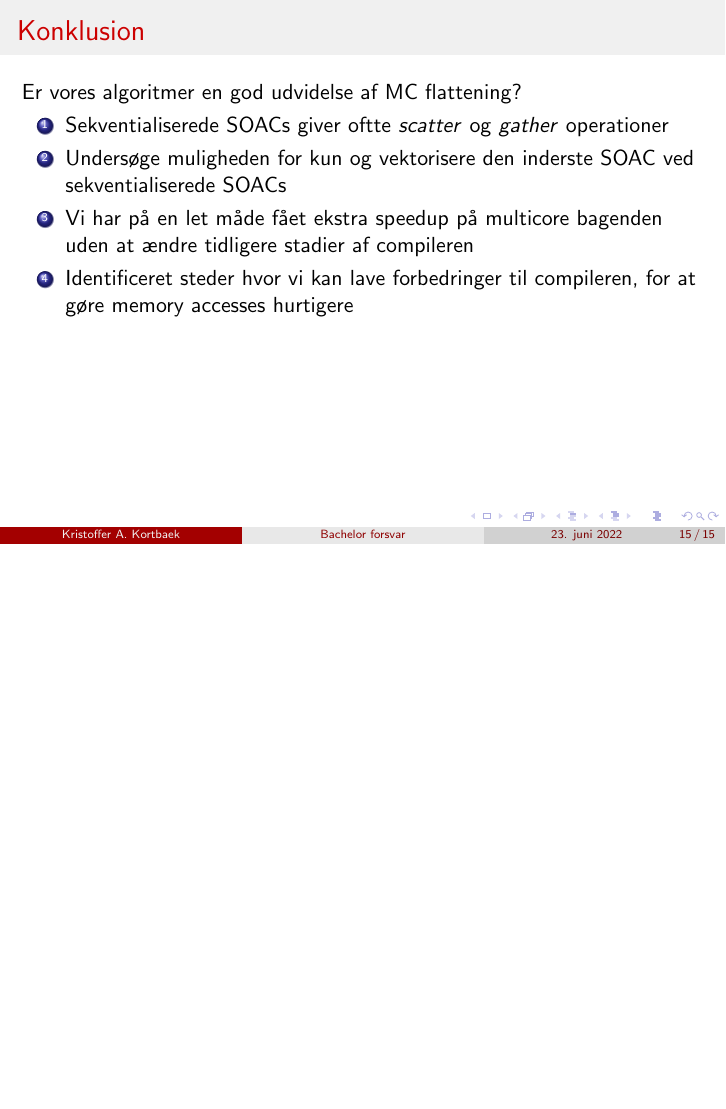
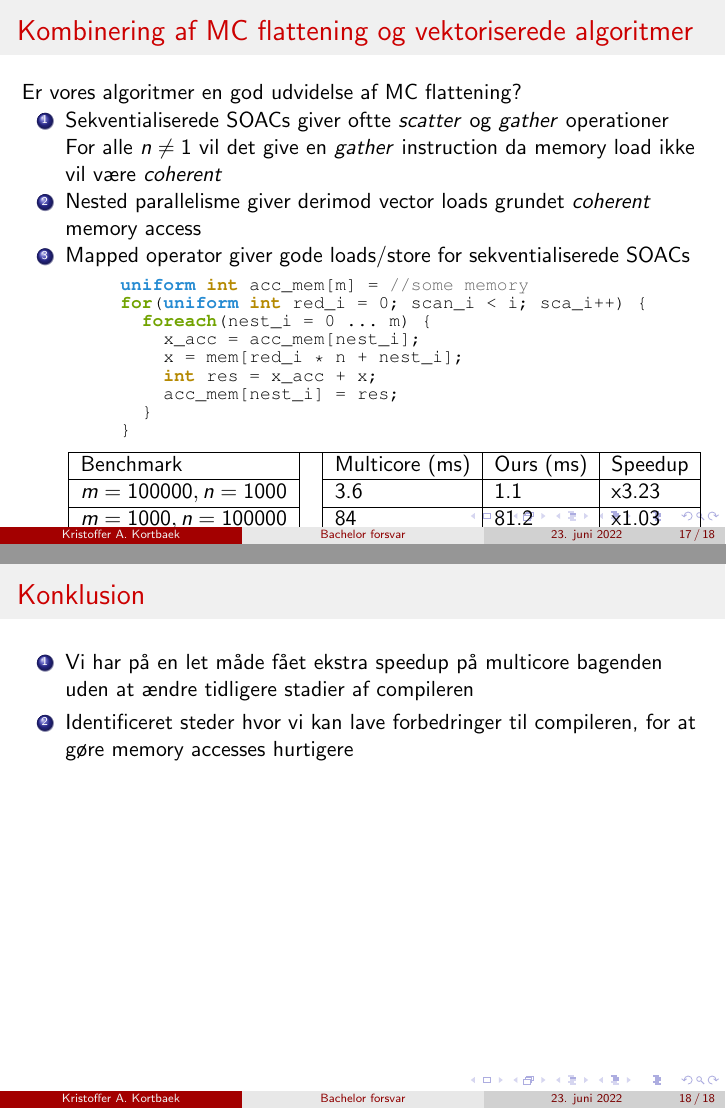
Before and after one commit to caymand/presentations, LaTeX slides (bachelor.tex): page 49 of 49 before the commit and pages 66 and 68 of 68 after it, the two joined at a grey line, the shorter picture padded with empty space. Compiled offline with pdfLaTeX.

Commit message:
Improve slides

```diff
--- a/bachelor.tex
+++ b/bachelor.tex
@@ -51,2 +95,6 @@ MC IR indeholder to versioner af hver SOAC
+\begin{frame}[fragile]
+  \frametitle{Multicore flattening - sekventielle og parallelle SOACs}
+  \begin{onlyenv}<+->
+    Kør \texttt{map} parallelt, og den indre \texttt{reduce} kan blive scheduleret ud til ledige tråde
 \begin{lstlisting}[language=ispc, xleftmargin=-15mm]
-        for(int map_i = 0; i < map_end; map_i++) {
+       parfor{
@@ -52,0 +106,2 @@ MC IR indeholder to versioner af hver SOAC
+       parfor{
+         for(int red_i = 0;  red_i < n; red_i++) {
@@ -52,0 +114,10 @@ MC IR indeholder to versioner af hver SOAC
+\end{lstlisting}
+  \end{onlyenv}
+  \begin{onlyenv}<+->
+    CPU har forholdsvist få kerner
+    \begin{itemize}
+      \item<+-> Hvad hvis \texttt{map} indeholdte flere iterationer end antal logiske kerner?
+      \item<+-> Brug dette som optimisation til at lave ``flattening''
+    \end{itemize}
+  \end{onlyenv}
+\end{frame}
@@ -86 +168,2 @@ MC IR indeholder to versioner af hver SOAC
 \begin{frame}[fragile]
+  \frametitle{Udvidelse af multicore flattening}
@@ -306,18 +390,27 @@ MC IR indeholder to versioner af hver SOAC
 
 %% Slide 3
 \begin{frame}[fragile]
-  \frametitle{Konklusion}
-  Er vores algoritmer en god udvidelse af MC flattening?
+  \frametitle{Kombinering af MC flattening og vektoriserede algoritmer}
+  \only{Er vores algoritmer en god udvidelse af MC flattening?}<+->
   \begin{enumerate}
     \item<+-> Sekventialiserede SOACs giver oftte \textit{scatter} og \textit{gather} operationer\\
       \begin{onlyenv}<+-3>
         Matrix vector multiplication programmet
+        \begin{lstlisting}[language=futhark]
+    def main m n  (X:[m][n]i32)  (v:[n]i32)  =
+      map (\x ->
+        reduce (+) 0 (map2 (*) x v)
+      ) X
+\end{lstlisting}
+      \end{onlyenv}
+      \begin{onlyenv}<3-7>
       \begin{columns}
         \begin{column}{0.49\textwidth}
         \begin{lstlisting}[language=ispc, xleftmargin=-15mm, breaklines=false]
         //Sekventialiseret
         foreach(map_i = 0 ... end) {
-          for(int red_i = 0) {
+          for(uniform int red_i = 0;
+              red_i < n; red_i++) {
             x = mem[map_i * n + red_i];
           }
         }
@@ -332,6 +427,19 @@ MC IR indeholder to versioner af hver SOAC
 \end{lstlisting}
           \end{column}
         \end{columns}
+      \end{onlyenv}
+  \begin{onlyenv}<+->
+    For alle $n \neq 1$ vil det give en \textit{gather} instruction da memory load ikke vil være \textit{coherent}
+  \end{onlyenv}
+  \begin{onlyenv}<+>
+    $$
+    \texttt{map\_i} \cdot n =\left<0, 1, 2, 3 \right> \cdot 2 = \left<0,2,4,6\right>
+    $$
+  \end{onlyenv}
+
+    \item<+-> Nested parallelisme giver derimod vector loads grundet \textit{coherent} memory access
+          \begin{onlyenv}<+>
+            $$red\_i=\left<0, 1, 2, 3\right>$$
             \end{onlyenv}
 
   \begin{onlyenv}<+>
@@ -344,25 +452,10 @@ MC IR indeholder to versioner af hver SOAC
       \end{tabular}
     \end{table}
   \end{onlyenv}
-
-    % \item<+-> Dårlig cache lokalitet ved sekventialiserede SOACs. %lav lige issmalle over i C
-    %       \begin{onlyenv}<+>
-    %         \begin{table}[H]
-    %           \begin{tabular}{ll|llll|}
-    %             \cline{3-6}
-    %             &  & \multicolumn{4}{l|}{Program instance}                                                    \\ \hline
-    %             \multicolumn{1}{|l|}{red\_i} &  & \multicolumn{1}{l|}{0} & \multicolumn{1}{l|}{1}    & \multicolumn{1}{l|}{2}      & 3     \\ \cline{1-1} \cline{3-6}
-    %             \multicolumn{1}{|l|}{0}      &  & \multicolumn{1}{l|}{0} & \multicolumn{1}{l|}{5220} & \multicolumn{1}{l|}{10440}  & 15660 \\ \cline{1-1} \cline{3-6}
-    %             \multicolumn{1}{|l|}{1}      &  & \multicolumn{1}{l|}{1} & \multicolumn{1}{l|}{5221} & \multicolumn{1}{l|}{10441}  & 15661 \\ \cline{1-1} \cline{3-6}
-    %             \multicolumn{1}{|l|}{2}      &  & \multicolumn{1}{l|}{2} & \multicolumn{1}{l|}{5222} & \multicolumn{1}{l|}{10442}  & 15662 \\ \cline{1-1} \cline{3-6}
-    %             \multicolumn{1}{|l|}{3}      &  & \multicolumn{1}{l|}{3} & \multicolumn{1}{l|}{5223} & \multicolumn{1}{l|}{10443,} & 15663 \\ \hline
-    %           \end{tabular}
-    %         \end{table}
-    %       \end{onlyenv}
-    \item<+-> Undersøge muligheden for kun og vektorisere den inderste SOAC ved sekventialiserede SOACs
+    \item<+-> Mapped operator giver gode loads/store for sekventialiserede SOACs
       \begin{onlyenv}<+>
         \begin{lstlisting}[language=futhark]
-entry mapped_plus [m][n] (X: [m][n]f32) =
+          entry mapped_plus [m][n] (X: [m][n]f32) : [n]f32 =
             let a = replicate n 0
             in reduce (map2 (f32.min)) a X
         \end{lstlisting}
@@ -383,13 +476,18 @@ entry mapped_plus [m][n] (X: [m][n]f32) =
       \begin{tabular}{|l|l|l|l|l|}
       \hline
       Benchmark                                                  &  & Multicore (ms) & Ours (ms) & Speedup \\ \cline{1-1} \cline{3-5}
-\begin{tabular}[c]{@{}l@{}}$m=1000000, n=100$\end{tabular} &  & 31             & 11        & x2.83   \\ \cline{1-1} \cline{3-5}
-\begin{tabular}[c]{@{}l@{}}$m=100, n=1000000$\end{tabular} &  & 88             & 81        & x1.08   \\ \hline
+      \begin{tabular}[c]{@{}l@{}}$m=100000, n=1000$\end{tabular} &  & 3.6             & 1.1       & x3.23   \\ \cline{1-1} \cline{3-5}
+      \begin{tabular}[c]{@{}l@{}}$m=1000, n=100000$\end{tabular} &  & 84             & 81.2        & x1.03   \\ \hline
       \end{tabular}
       \end{table}
 
     \end{onlyenv}
+\end{enumerate}
+\end{frame}
 
+  \begin{frame}
+    \frametitle{Konklusion}
+    \begin{enumerate}
       \item<+-> Vi har på en let måde fået ekstra speedup på multicore bagenden uden at ændre tidligere stadier af compileren
     \item<+-> Identificeret steder hvor vi kan lave forbedringer til compileren, for at gøre memory accesses hurtigere
     \end{enumerate}
```
Also changed, not shown: bachelor.tex (149 more changed lines). Lines whose indentation alone changed are shown as unchanged.
